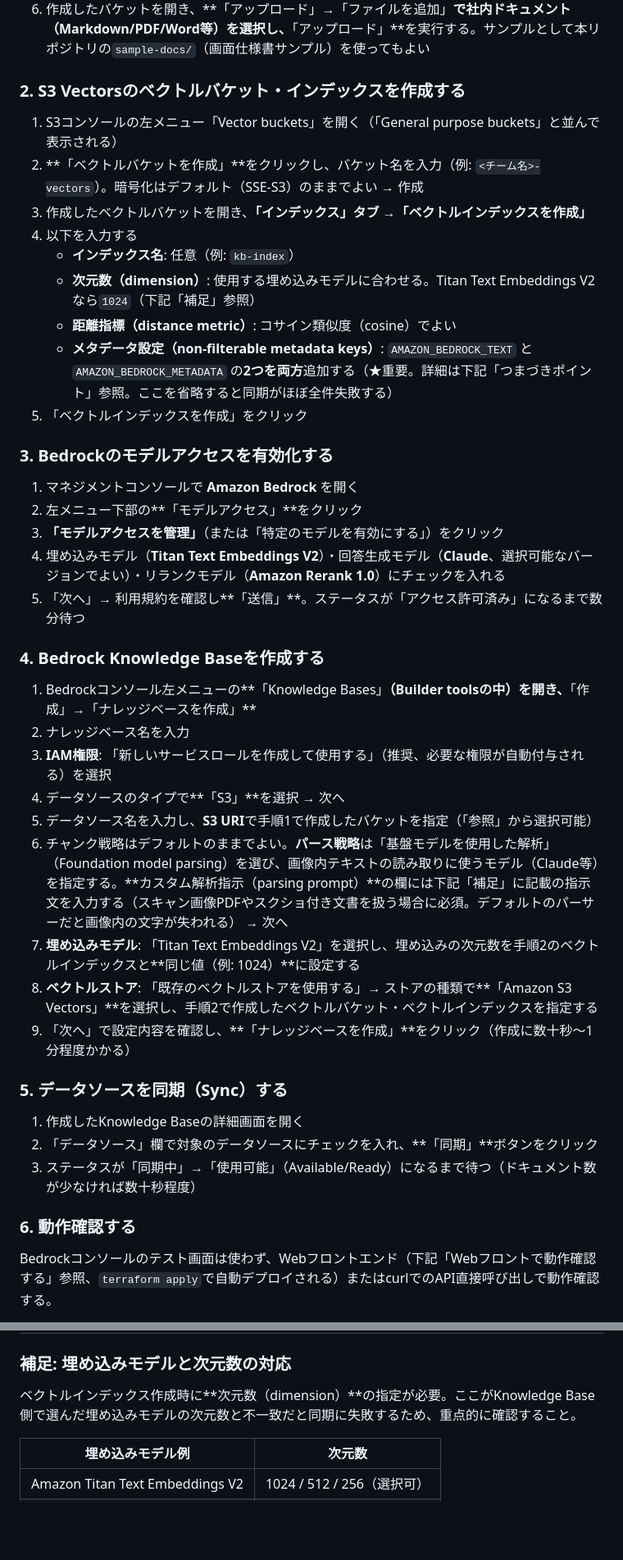
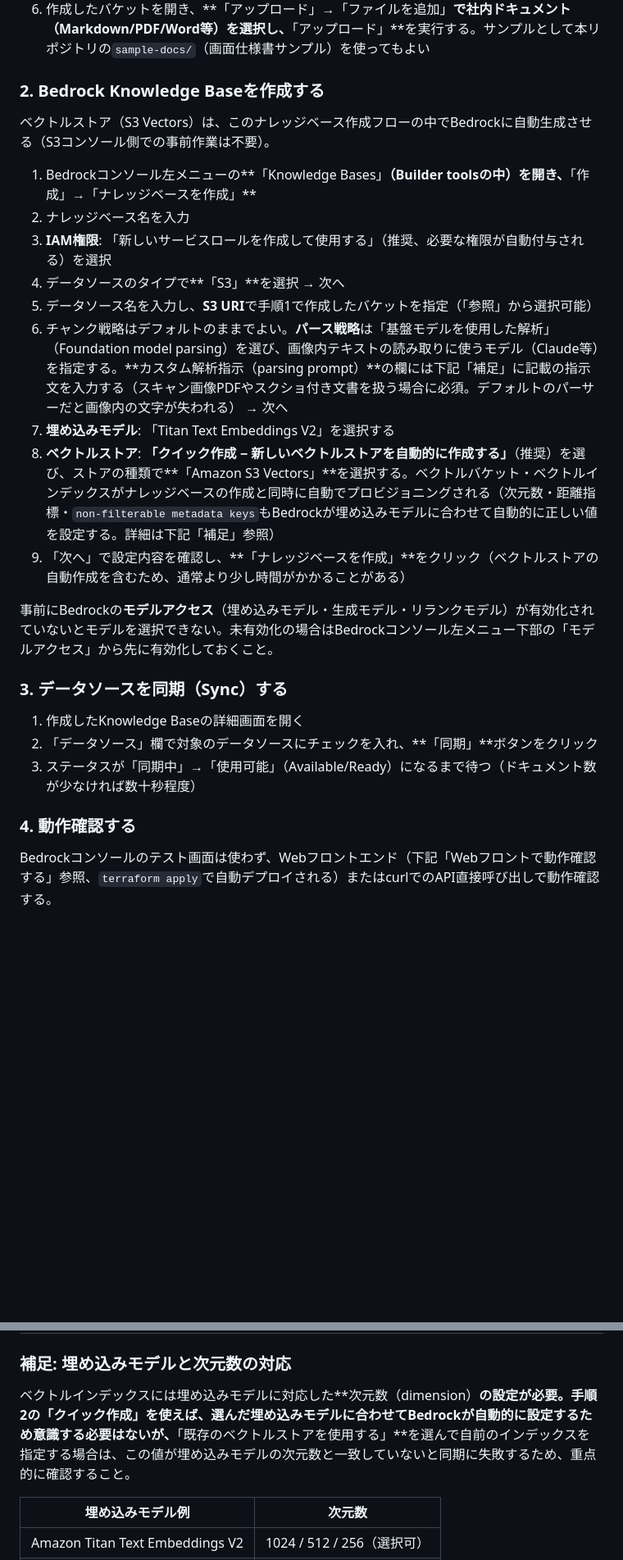
Before and after one commit to TetsuSuzu/quest-aws-chatbot-basic, a Markdown page: README.md, 2 parts joined by grey strips. Shown at 82% size. Drawn GitHub-style; blank space fills up the shorter version.

Commit message:
fix: README.mdの手順をクイック作成方式に統一し、詳細手順書との矛盾を解消
- 「2. S3 Vectorsのベクトルバケット・インデックスを作成する」と
  「3. Bedrockのモデルアクセスを有効化する」を独立ステップとして削除し、
  ベクトルストアのクイック作成をKnowledge Base作成ステップに統合
  （claude.aiのハンズオン手順書と同じ流れに統一）
- モデルアクセスは注意書きとして残し、手順としては省略
- つまづきポイント表・次元数の補足説明もクイック作成前提の内容に更新

```diff
--- a/README.md
+++ b/README.md
@@ -76,27 +76,9 @@ flowchart TB
 5. 「バケットを作成」をクリック
 6. 作成したバケットを開き、**「アップロード」→「ファイルを追加」**で社内ドキュメント（Markdown/PDF/Word等）を選択し、**「アップロード」**を実行する。サンプルとして本リポジトリの`sample-docs/`（画面仕様書サンプル）を使ってもよい
 
-### 2. S3 Vectorsのベクトルバケット・インデックスを作成する
+### 2. Bedrock Knowledge Baseを作成する
 
-1. S3コンソールの左メニュー「Vector buckets」を開く（「General purpose buckets」と並んで表示される）
-2. **「ベクトルバケットを作成」**をクリックし、バケット名を入力（例: `<チーム名>-vectors`）。暗号化はデフォルト（SSE-S3）のままでよい → 作成
-3. 作成したベクトルバケットを開き、**「インデックス」タブ →「ベクトルインデックスを作成」**
-4. 以下を入力する
-   - **インデックス名**: 任意（例: `kb-index`）
-   - **次元数（dimension）**: 使用する埋め込みモデルに合わせる。Titan Text Embeddings V2なら`1024`（下記「補足」参照）
-   - **距離指標（distance metric）**: コサイン類似度（cosine）でよい
-   - **メタデータ設定（non-filterable metadata keys）**: `AMAZON_BEDROCK_TEXT` と `AMAZON_BEDROCK_METADATA` の**2つを両方**追加する（★重要。詳細は下記「つまづきポイント」参照。ここを省略すると同期がほぼ全件失敗する）
-5. 「ベクトルインデックスを作成」をクリック
-
-### 3. Bedrockのモデルアクセスを有効化する
-
-1. マネジメントコンソールで **Amazon Bedrock** を開く
-2. 左メニュー下部の**「モデルアクセス」**をクリック
-3. **「モデルアクセスを管理」**（または「特定のモデルを有効にする」）をクリック
-4. 埋め込みモデル（**Titan Text Embeddings V2**）・回答生成モデル（**Claude**、選択可能なバージョンでよい）・リランクモデル（**Amazon Rerank 1.0**）にチェックを入れる
-5. 「次へ」→ 利用規約を確認し**「送信」**。ステータスが「アクセス許可済み」になるまで数分待つ
-
-### 4. Bedrock Knowledge Baseを作成する
+ベクトルストア（S3 Vectors）は、このナレッジベース作成フローの中でBedrockに自動生成させる（S3コンソール側での事前作業は不要）。
 
 1. Bedrockコンソール左メニューの**「Knowledge Bases」**（Builder toolsの中）を開き、**「作成」→「ナレッジベースを作成」**
 2. ナレッジベース名を入力
@@ -104,17 +86,19 @@ flowchart TB
 4. データソースのタイプで**「S3」**を選択 → 次へ
 5. データソース名を入力し、**S3 URI**で手順1で作成したバケットを指定（「参照」から選択可能）
 6. チャンク戦略はデフォルトのままでよい。**パース戦略**は「基盤モデルを使用した解析」（Foundation model parsing）を選び、画像内テキストの読み取りに使うモデル（Claude等）を指定する。**カスタム解析指示（parsing prompt）**の欄には下記「補足」に記載の指示文を入力する（スキャン画像PDFやスクショ付き文書を扱う場合に必須。デフォルトのパーサーだと画像内の文字が失われる） → 次へ
-7. **埋め込みモデル**: 「Titan Text Embeddings V2」を選択し、埋め込みの次元数を手順2のベクトルインデックスと**同じ値（例: 1024）**に設定する
-8. **ベクトルストア**: 「既存のベクトルストアを使用する」→ ストアの種類で**「Amazon S3 Vectors」**を選択し、手順2で作成したベクトルバケット・ベクトルインデックスを指定する
-9. 「次へ」で設定内容を確認し、**「ナレッジベースを作成」**をクリック（作成に数十秒〜1分程度かかる）
+7. **埋め込みモデル**: 「Titan Text Embeddings V2」を選択する
+8. **ベクトルストア**: **「クイック作成 − 新しいベクトルストアを自動的に作成する」**（推奨）を選び、ストアの種類で**「Amazon S3 Vectors」**を選択する。ベクトルバケット・ベクトルインデックスがナレッジベースの作成と同時に自動でプロビジョニングされる（次元数・距離指標・`non-filterable metadata keys`もBedrockが埋め込みモデルに合わせて自動的に正しい値を設定する。詳細は下記「補足」参照）
+9. 「次へ」で設定内容を確認し、**「ナレッジベースを作成」**をクリック（ベクトルストアの自動作成を含むため、通常より少し時間がかかることがある）
 
-### 5. データソースを同期（Sync）する
+事前にBedrockの**モデルアクセス**（埋め込みモデル・生成モデル・リランクモデル）が有効化されていないとモデルを選択できない。未有効化の場合はBedrockコンソール左メニュー下部の「モデルアクセス」から先に有効化しておくこと。
+
+### 3. データソースを同期（Sync）する
 
 1. 作成したKnowledge Baseの詳細画面を開く
 2. 「データソース」欄で対象のデータソースにチェックを入れ、**「同期」**ボタンをクリック
 3. ステータスが「同期中」→「使用可能」（Available/Ready）になるまで待つ（ドキュメント数が少なければ数十秒程度）
 
-### 6. 動作確認する
+### 4. 動作確認する
 
 Bedrockコンソールのテスト画面は使わず、Webフロントエンド（下記「Webフロントで動作確認する」参照、`terraform apply`で自動デプロイされる）またはcurlでのAPI直接呼び出しで動作確認する。
 
@@ -210,7 +193,7 @@ Knowledge Baseに実際に取り込まれている（≒`terraform/s3.tf`がS3
 
 ### 補足: 埋め込みモデルと次元数の対応
 
-ベクトルインデックス作成時に**次元数（dimension）**の指定が必要。ここがKnowledge Base側で選んだ埋め込みモデルの次元数と不一致だと同期に失敗するため、重点的に確認すること。
+ベクトルインデックスには埋め込みモデルに対応した**次元数（dimension）**の設定が必要。手順2の「クイック作成」を使えば、選んだ埋め込みモデルに合わせてBedrockが自動的に設定するため意識する必要はないが、**「既存のベクトルストアを使用する」**を選んで自前のインデックスを指定する場合は、この値が埋め込みモデルの次元数と一致していないと同期に失敗するため、重点的に確認すること。
 
 | 埋め込みモデル例 | 次元数 |
 |---|---|
```
Also changed, not shown: other parts of README.md (+3 -4 lines).
